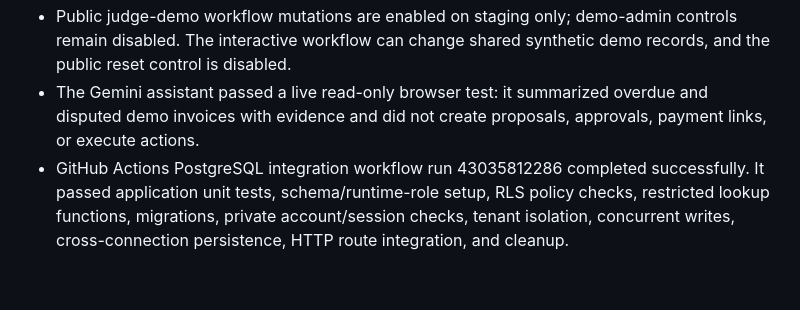
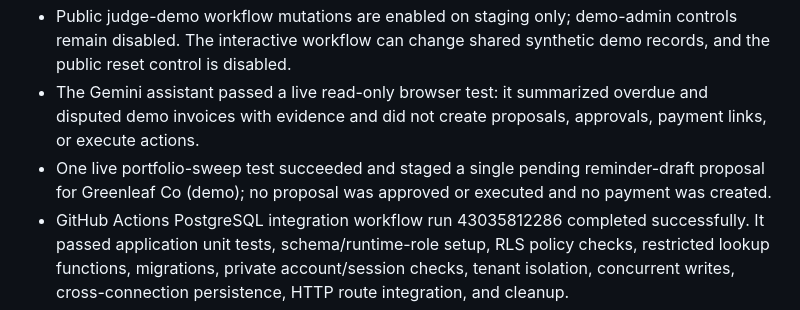
Before and after one commit to 251fa04c84-boop/paypilot-ai, a Markdown page: docs/SUBMISSION_READINESS.md, the part around the change. Drawn GitHub-style; blank space fills up the shorter version.

Commit message:
docs: record successful staging portfolio sweep

```diff
--- a/docs/SUBMISSION_READINESS.md
+++ b/docs/SUBMISSION_READINESS.md
@@ -18,6 +18,7 @@ Last verified: 11 November 2026
 - Health reports PostgreSQL tenant-scoped storage, Gemini configured, PayPal Sandbox configured, and private-account auth enabled.
 - Public judge-demo workflow mutations are enabled on staging only; demo-admin controls remain disabled. The interactive workflow can change shared synthetic demo records, and the public reset control is disabled.
 - The Gemini assistant passed a live read-only browser test: it summarized overdue and disputed demo invoices with evidence and did not create proposals, approvals, payment links, or execute actions.
+- One live portfolio-sweep test succeeded and staged a single pending reminder-draft proposal for Greenleaf Co (demo); no proposal was approved or executed and no payment was created.
 - GitHub Actions PostgreSQL integration workflow run 43035812286 completed successfully. It passed application unit tests, schema/runtime-role setup, RLS policy checks, restricted lookup functions, migrations, private account/session checks, tenant isolation, concurrent writes, cross-connection persistence, HTTP route integration, and cleanup.
 - No production service or production database was modified.
 
```
